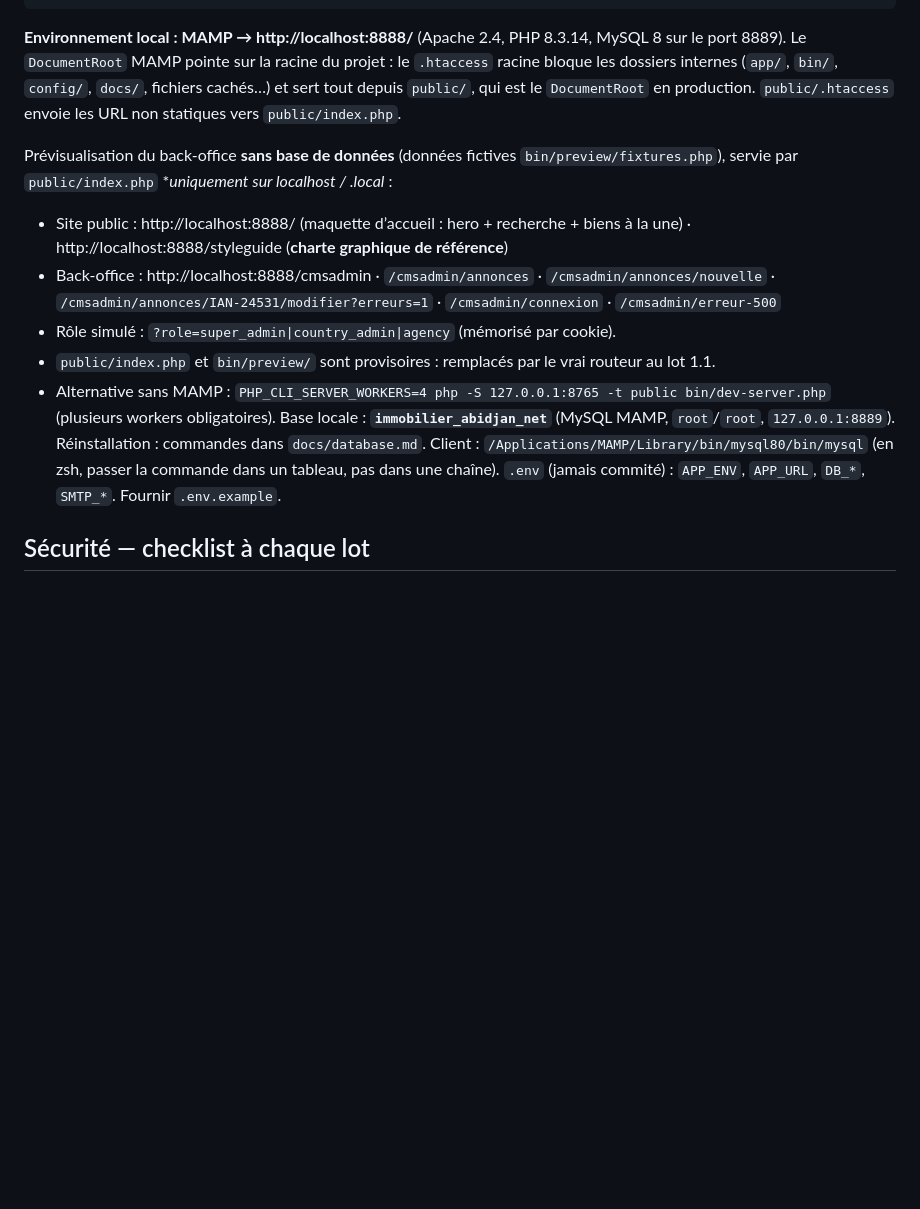
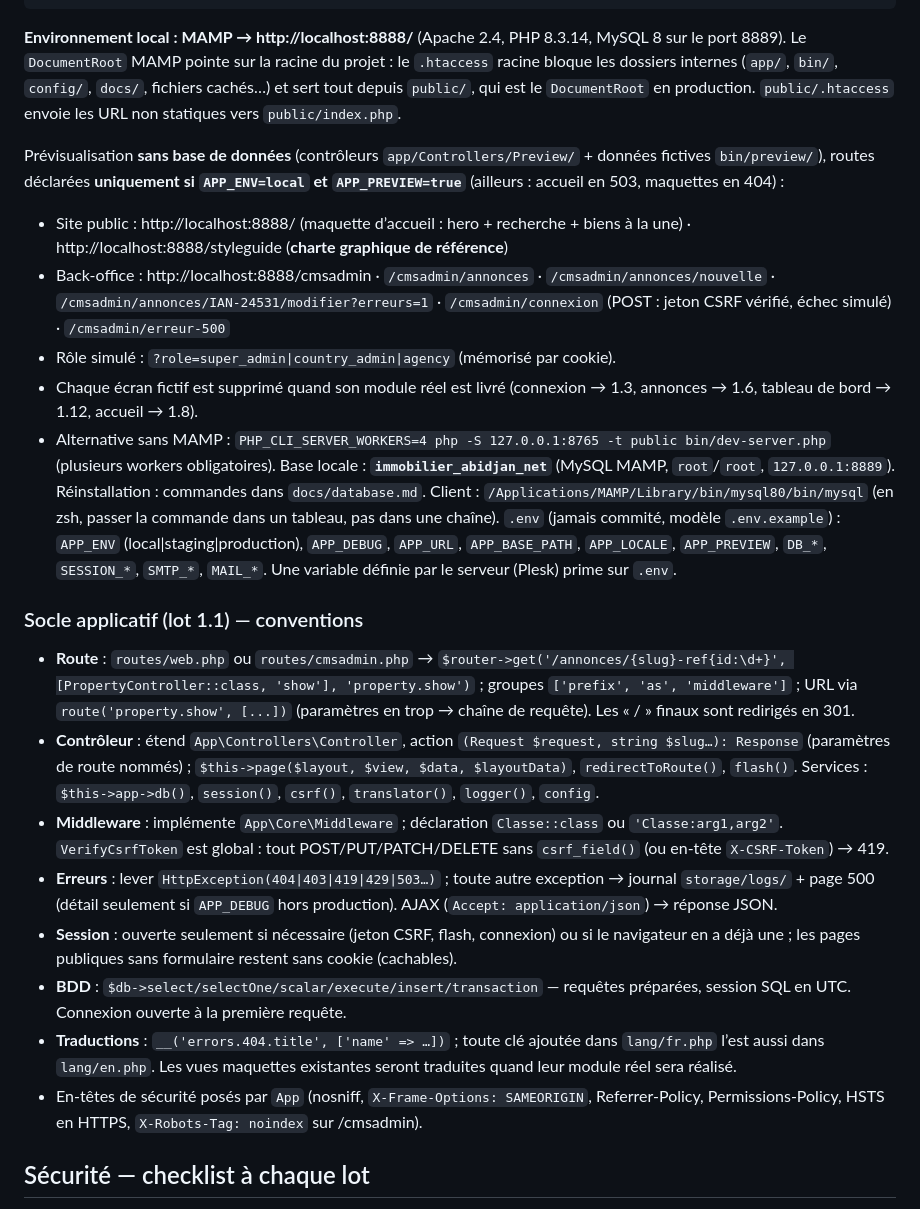
Before and after one commit to ekassi-wgy/immobilier-abidjan-net, a Markdown page: CLAUDE.md, the part around one of its changes. Drawn GitHub-style; blank space fills up the shorter version.

```diff
--- a/CLAUDE.md
+++ b/CLAUDE.md
@@ -83,14 +92,25 @@ php -l <fichier>                 # vérif syntaxe avant commit
 **Environnement local : MAMP → http://localhost:8888/** (Apache 2.4, PHP 8.3.14, MySQL 8 sur le port 8889).
 Le `DocumentRoot` MAMP pointe sur la racine du projet : le `.htaccess` racine bloque les dossiers internes (`app/`, `bin/`, `config/`, `docs/`, fichiers cachés…) et sert tout depuis `public/`, qui est le `DocumentRoot` en production. `public/.htaccess` envoie les URL non statiques vers `public/index.php`.
 
-Prévisualisation du back-office **sans base de données** (données fictives `bin/preview/fixtures.php`), servie par `public/index.php` **uniquement sur localhost / *.local** :
+Prévisualisation **sans base de données** (contrôleurs `app/Controllers/Preview/` + données fictives `bin/preview/`), routes déclarées **uniquement si `APP_ENV=local` et `APP_PREVIEW=true`** (ailleurs : accueil en 503, maquettes en 404) :
 - Site public : http://localhost:8888/ (maquette d’accueil : hero + recherche + biens à la une) · http://localhost:8888/styleguide (**charte graphique de référence**)
-- Back-office : http://localhost:8888/cmsadmin · `/cmsadmin/annonces` · `/cmsadmin/annonces/nouvelle` · `/cmsadmin/annonces/IAN-24531/modifier?erreurs=1` · `/cmsadmin/connexion` · `/cmsadmin/erreur-500`
+- Back-office : http://localhost:8888/cmsadmin · `/cmsadmin/annonces` · `/cmsadmin/annonces/nouvelle` · `/cmsadmin/annonces/IAN-24531/modifier?erreurs=1` · `/cmsadmin/connexion` (POST : jeton CSRF vérifié, échec simulé) · `/cmsadmin/erreur-500`
 - Rôle simulé : `?role=super_admin|country_admin|agency` (mémorisé par cookie).
-- `public/index.php` et `bin/preview/` sont provisoires : remplacés par le vrai routeur au lot 1.1.
+- Chaque écran fictif est supprimé quand son module réel est livré (connexion → 1.3, annonces → 1.6, tableau de bord → 1.12, accueil → 1.8).
 - Alternative sans MAMP : `PHP_CLI_SERVER_WORKERS=4 php -S 127.0.0.1:8765 -t public bin/dev-server.php` (plusieurs workers obligatoires).
 Base locale : **`immobilier_abidjan_net`** (MySQL MAMP, `root`/`root`, `127.0.0.1:8889`). Réinstallation : commandes dans `docs/database.md`. Client : `/Applications/MAMP/Library/bin/mysql80/bin/mysql` (en zsh, passer la commande dans un tableau, pas dans une chaîne).
-`.env` (jamais commité) : `APP_ENV`, `APP_URL`, `DB_*`, `SMTP_*`. Fournir `.env.example`.
+`.env` (jamais commité, modèle `.env.example`) : `APP_ENV` (local|staging|production), `APP_DEBUG`, `APP_URL`, `APP_BASE_PATH`, `APP_LOCALE`, `APP_PREVIEW`, `DB_*`, `SESSION_*`, `SMTP_*`, `MAIL_*`. Une variable définie par le serveur (Plesk) prime sur `.env`.
+
+### Socle applicatif (lot 1.1) — conventions
+
+- **Route** : `routes/web.php` ou `routes/cmsadmin.php` → `$router->get('/annonces/{slug}-ref{id:\d+}', [PropertyController::class, 'show'], 'property.show')` ; groupes `['prefix', 'as', 'middleware']` ; URL via `route('property.show', [...])` (paramètres en trop → chaîne de requête). Les « / » finaux sont redirigés en 301.
+- **Contrôleur** : étend `App\Controllers\Controller`, action `(Request $request, string $slug…): Response` (paramètres de route nommés) ; `$this->page($layout, $view, $data, $layoutData)`, `redirectToRoute()`, `flash()`. Services : `$this->app->db()`, `session()`, `csrf()`, `translator()`, `logger()`, `config`.
+- **Middleware** : implémente `App\Core\Middleware` ; déclaration `Classe::class` ou `'Classe:arg1,arg2'`. `VerifyCsrfToken` est global : tout POST/PUT/PATCH/DELETE sans `csrf_field()` (ou en-tête `X-CSRF-Token`) → 419.
+- **Erreurs** : lever `HttpException(404|403|419|429|503…)` ; toute autre exception → journal `storage/logs/` + page 500 (détail seulement si `APP_DEBUG` hors production). AJAX (`Accept: application/json`) → réponse JSON.
+- **Session** : ouverte seulement si nécessaire (jeton CSRF, flash, connexion) ou si le navigateur en a déjà une ; les pages publiques sans formulaire restent sans cookie (cachables).
+- **BDD** : `$db->select/selectOne/scalar/execute/insert/transaction` — requêtes préparées, session SQL en UTC. Connexion ouverte à la première requête.
+- **Traductions** : `__('errors.404.title', ['name' => …])` ; toute clé ajoutée dans `lang/fr.php` l’est aussi dans `lang/en.php`. Les vues maquettes existantes seront traduites quand leur module réel sera réalisé.
+- En-têtes de sécurité posés par `App` (nosniff, `X-Frame-Options: SAMEORIGIN`, Referrer-Policy, Permissions-Policy, HSTS en HTTPS, `X-Robots-Tag: noindex` sur /cmsadmin).
 
 ## Sécurité — checklist à chaque lot
 
```
Also changed, not shown: other parts of CLAUDE.md (+20 -11 lines), docs/PLAN.md (+1 -1 lines).
